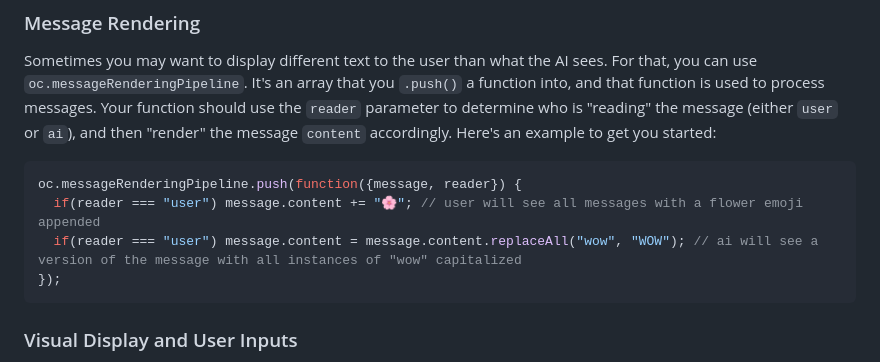
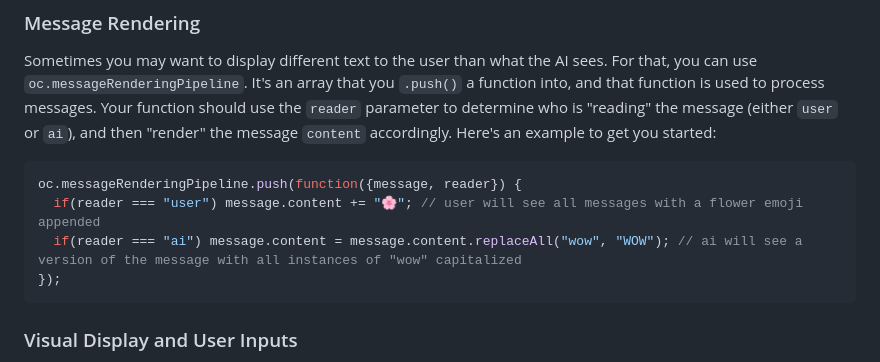
Before and after one commit to josephrocca/OpenCharacters, a Markdown page: docs/custom-code.md, the part around the change. Rendered like a GitHub page.

````diff
--- a/docs/custom-code.md
+++ b/docs/custom-code.md
@@ -167,7 +167,7 @@ Sometimes you may want to display different text to the user than what the AI se
 ```js
 oc.messageRenderingPipeline.push(function({message, reader}) {
   if(reader === "user") message.content += "🌸"; // user will see all messages with a flower emoji appended
-  if(reader === "user") message.content = message.content.replaceAll("wow", "WOW"); // ai will see a version of the message with all instances of "wow" capitalized
+  if(reader === "ai") message.content = message.content.replaceAll("wow", "WOW"); // ai will see a version of the message with all instances of "wow" capitalized
 });
 ```
 
````
